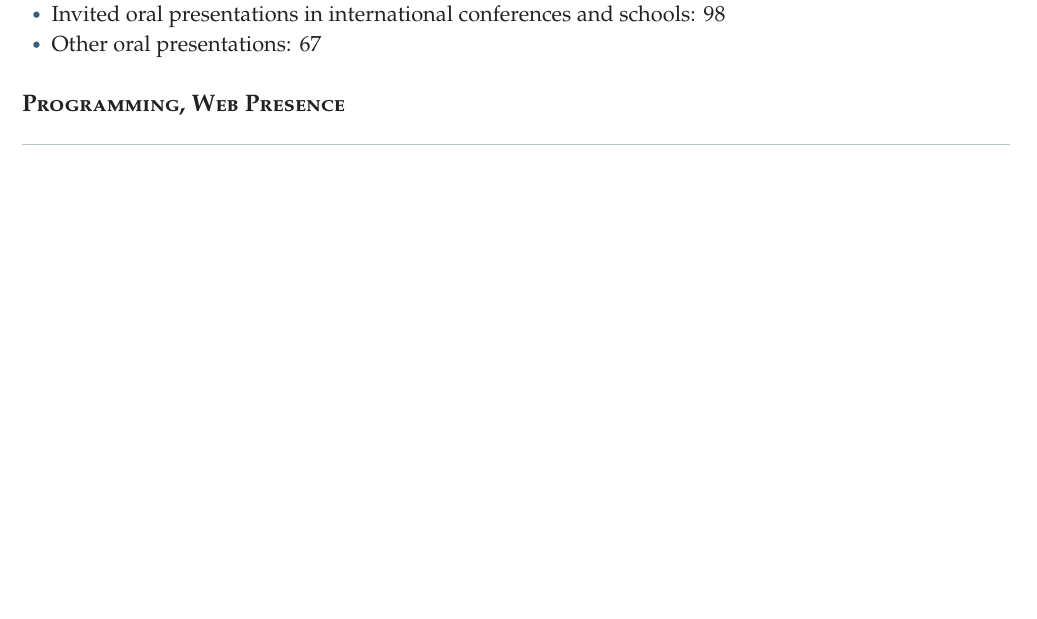
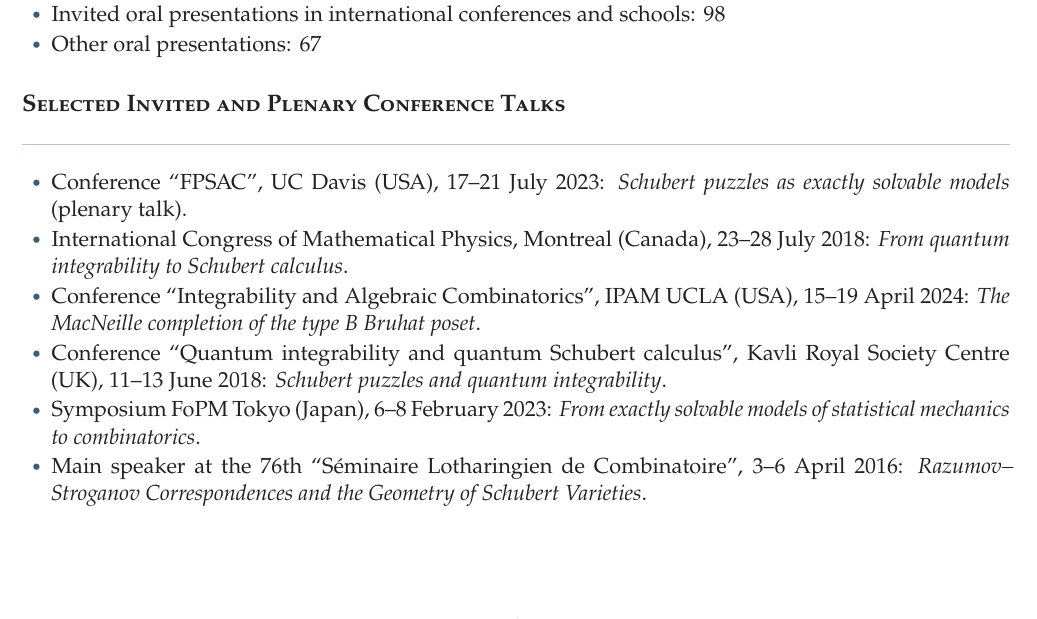
Before and after one commit to pzinn/bibliography, a LaTeX CV (cv/cv-only.tex, which reads cv/cv-body.tex): part of page 4 of 4 before the commit and part of page 4 of 5 after it, cut so that both start at the same text, the shorter picture padded with empty space. Compiled offline with pdfLaTeX.

Commit message:
short list of conf

```diff
--- a/cv/cv-body.tex
+++ b/cv/cv-body.tex
@@ -112,6 +112,16 @@
 \endgroup
 \end{cvcompact}
 
+\cvsection{Selected Invited and Plenary Conference Talks}
+\begin{cvcompact}
+\item Conference ``FPSAC'', UC Davis (USA), 17--21 July 2023: {\sl Schubert puzzles as exactly solvable models} (plenary talk).
+\item International Congress of Mathematical Physics, Montreal (Canada), 23--28 July 2018: {\sl From quantum integrability to Schubert calculus}.
+\item Conference ``Integrability and Algebraic Combinatorics'', IPAM UCLA (USA), 15--19 April 2024: {\sl The MacNeille completion of the type B Bruhat poset}.
+\item Conference ``Quantum integrability and quantum Schubert calculus'', Kavli Royal Society Centre (UK), 11--13 June 2018: {\sl Schubert puzzles and quantum integrability}.
+\item Symposium FoPM Tokyo (Japan), 6--8 February 2023: {\sl From exactly solvable models of statistical mechanics to combinatorics}.
+\item Main speaker at the 76th ``S\'eminaire Lotharingien de Combinatoire'', 3--6 April 2016: {\sl Razumov--Stroganov Correspondences and the Geometry of Schubert Varieties}.
+\end{cvcompact}
+
 \cvsection{Programming, Web Presence}
 \begin{cvbullets}
 \item Professional expertise in algorithm design.
```
Also changed, not shown: cv/cv-english.pdf, cv/cv-only.pdf.
